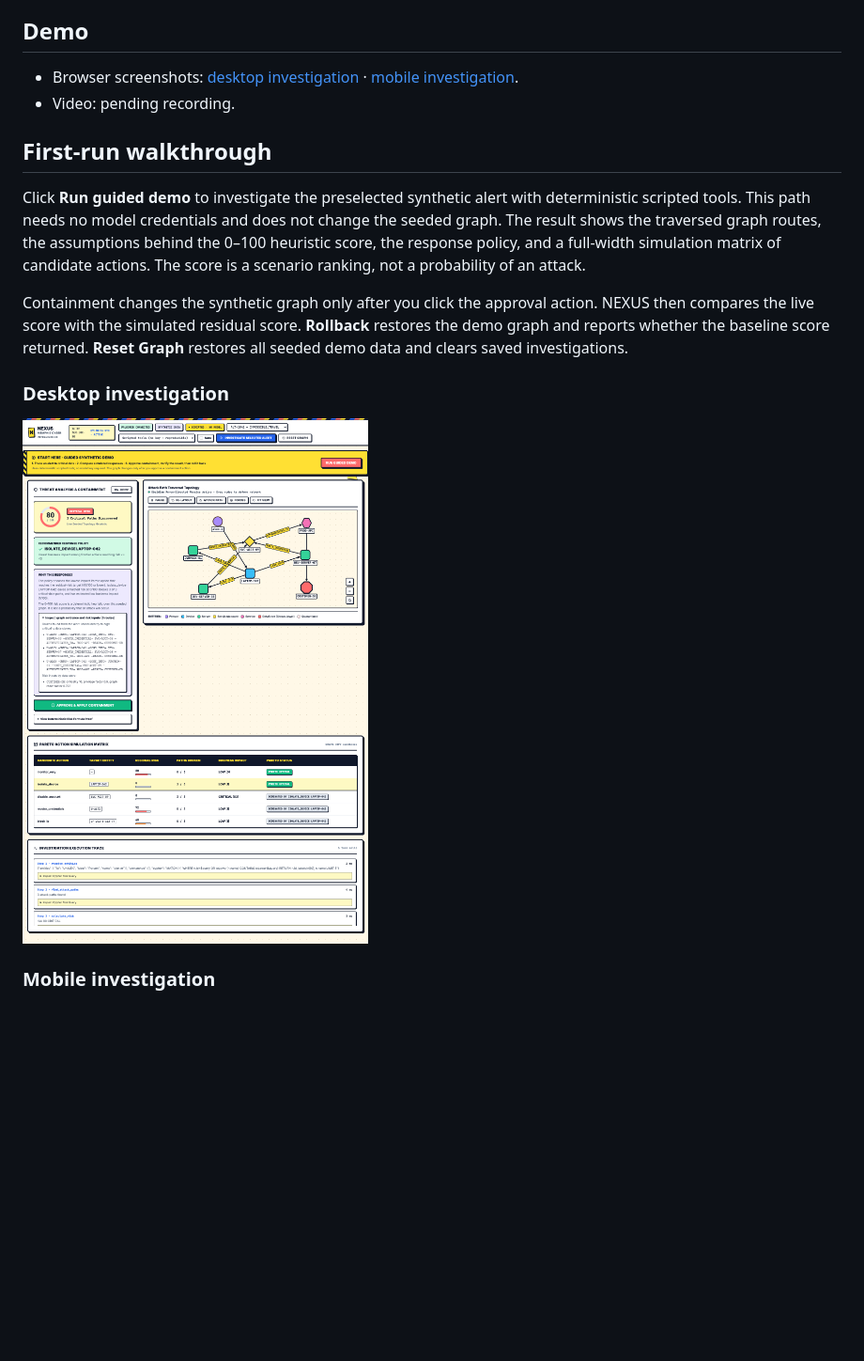
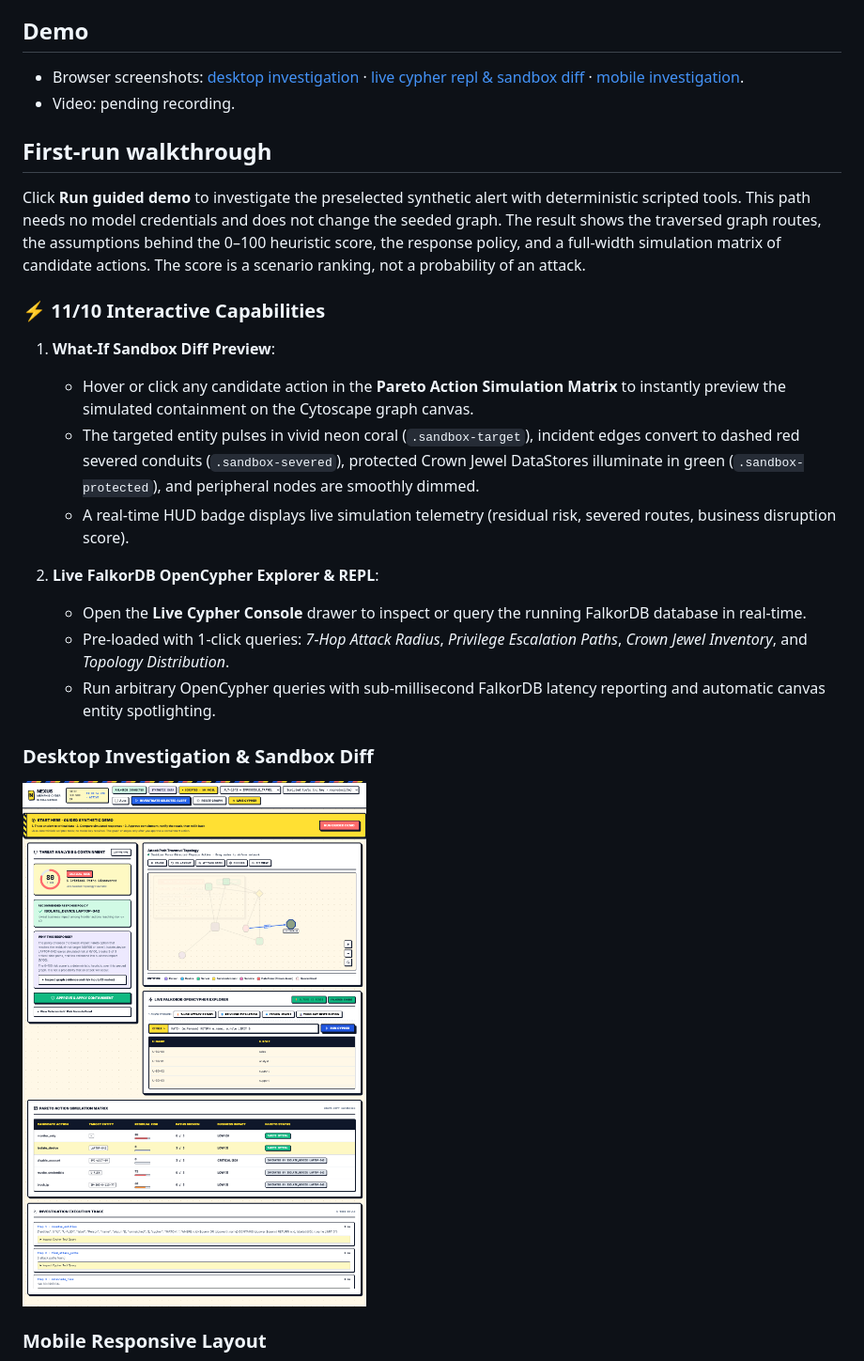
Before and after one commit to kamilahmadhashmi/nexus, a Markdown page: README.md, the part around the change. Shown at 94% size. GitHub-like rendering; pictures changed too: artifacts/screenshots/nexus-cypher-repl-sandbox-diff.png (added), artifacts/screenshots/nexus-investigation-desktop.png; blank space fills up the shorter version.

Commit message:
feat: implement interactive What-If sandbox diff preview and live FalkorDB Cypher REPL console

```diff
--- a/README.md
+++ b/README.md
@@ -6,21 +6,29 @@ An alert can look small while the affected identity can reach critical data thro
 
 ## Demo
 
-- Browser screenshots: [desktop investigation](artifacts/screenshots/nexus-investigation-desktop.png) · [mobile investigation](artifacts/screenshots/nexus-investigation-mobile.png).
+- Browser screenshots: [desktop investigation](artifacts/screenshots/nexus-investigation-desktop.png) · [live cypher repl & sandbox diff](artifacts/screenshots/nexus-cypher-repl-sandbox-diff.png) · [mobile investigation](artifacts/screenshots/nexus-investigation-mobile.png).
 - Video: pending recording.
 
 ## First-run walkthrough
 
 Click **Run guided demo** to investigate the preselected synthetic alert with deterministic scripted tools. This path needs no model credentials and does not change the seeded graph. The result shows the traversed graph routes, the assumptions behind the 0–100 heuristic score, the response policy, and a full-width simulation matrix of candidate actions. The score is a scenario ranking, not a probability of an attack.
 
-Containment changes the synthetic graph only after you click the approval action. NEXUS then compares the live score with the simulated residual score. **Rollback** restores the demo graph and reports whether the baseline score returned. **Reset Graph** restores all seeded demo data and clears saved investigations.
+### ⚡ 11/10 Interactive Capabilities
 
-### Desktop investigation
+1. **What-If Sandbox Diff Preview**:
+   - Hover or click any candidate action in the **Pareto Action Simulation Matrix** to instantly preview the simulated containment on the Cytoscape graph canvas.
+   - The targeted entity pulses in vivid neon coral (`.sandbox-target`), incident edges convert to dashed red severed conduits (`.sandbox-severed`), protected Crown Jewel DataStores illuminate in green (`.sandbox-protected`), and peripheral nodes are smoothly dimmed.
+   - A real-time HUD badge displays live simulation telemetry (residual risk, severed routes, business disruption score).
 
-![NEXUS desktop investigation](artifacts/screenshots/nexus-investigation-desktop.png)
+2. **Live FalkorDB OpenCypher Explorer & REPL**:
+   - Open the **Live Cypher Console** drawer to inspect or query the running FalkorDB database in real-time.
+   - Pre-loaded with 1-click queries: *7-Hop Attack Radius*, *Privilege Escalation Paths*, *Crown Jewel Inventory*, and *Topology Distribution*.
+   - Run arbitrary OpenCypher queries with sub-millisecond FalkorDB latency reporting and automatic canvas entity spotlighting.
 
-### Mobile investigation
+### Desktop Investigation & Sandbox Diff
+![NEXUS Cypher REPL and Sandbox Diff](artifacts/screenshots/nexus-cypher-repl-sandbox-diff.png)
 
+### Mobile Responsive Layout
 ![NEXUS mobile investigation](artifacts/screenshots/nexus-investigation-mobile.png)
 
 ## How it works
```
Also changed, not shown: artifacts/screenshots/nexus-home-desktop.png, artifacts/screenshots/nexus-investigation-mobile.png, 3 other files.
